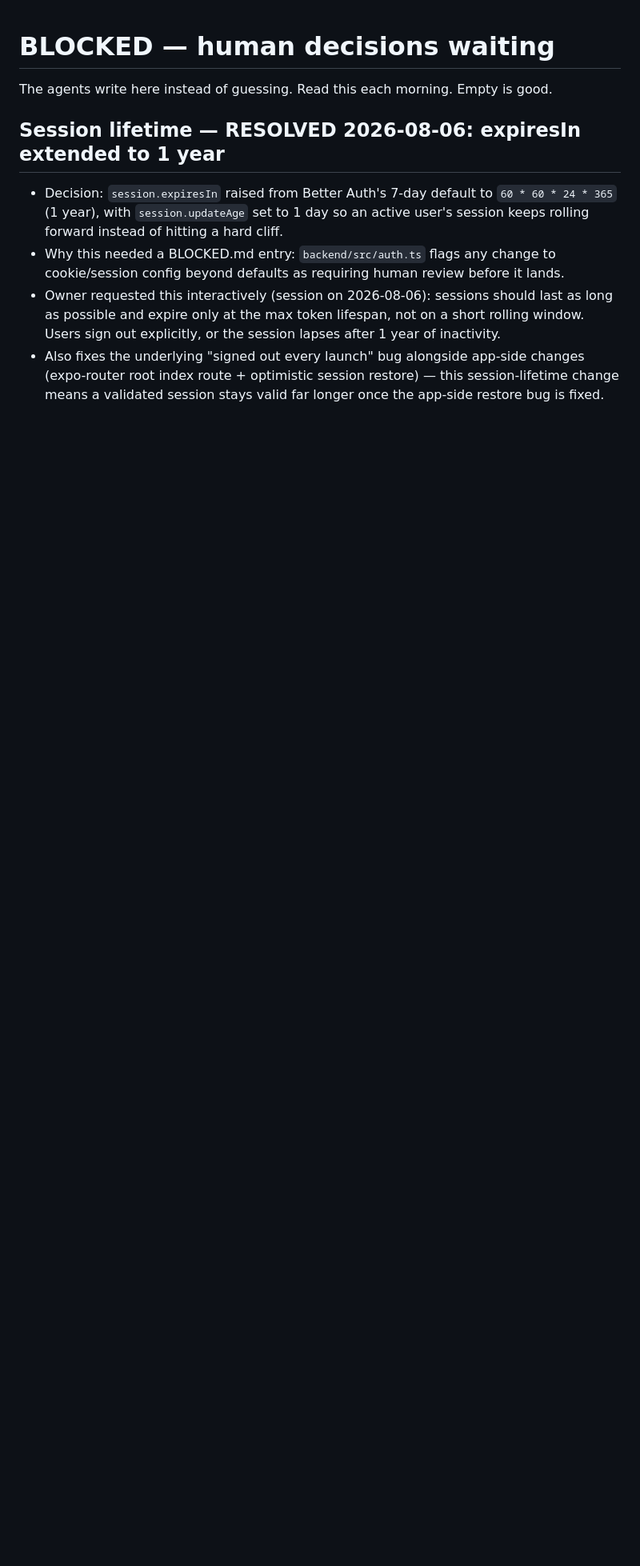
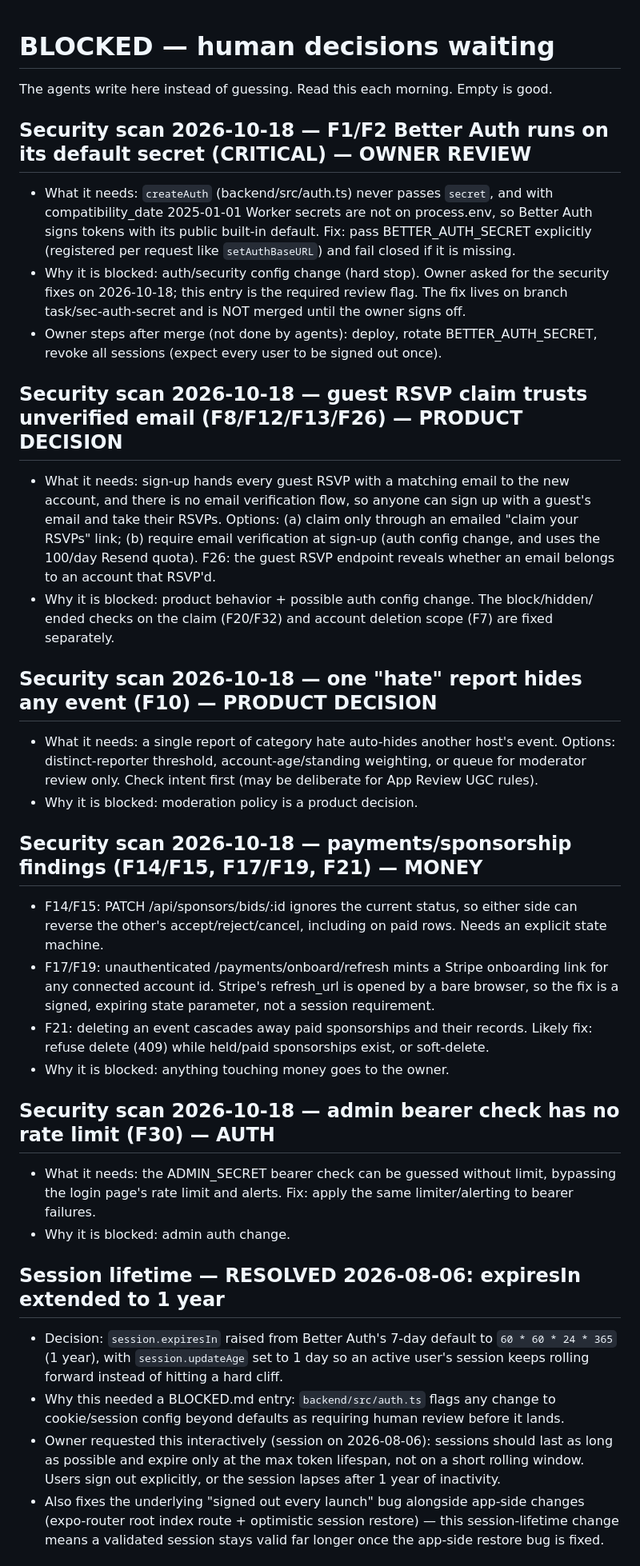
Before and after one commit to meeglosh/spot-seek, a Markdown page: BLOCKED.md, the part around the change. Shown at 80% size. Rendered like a GitHub page; blank space fills up the shorter version.

Commit message:
docs(blocked): security scan 2026-10-18 owner-review items
Co-Authored-By: Claude Opus 5.5 <noreply@anthropic.com>

```diff
--- a/BLOCKED.md
+++ b/BLOCKED.md
@@ -9,6 +9,51 @@ The agents write here instead of guessing. Read this each morning. Empty is good
 - What was tried:
 - Real final error (verbatim, if any):
 -->
+
+## Security scan 2026-10-18 — F1/F2 Better Auth runs on its default secret (CRITICAL) — OWNER REVIEW
+- What it needs: `createAuth` (backend/src/auth.ts) never passes `secret`, and with
+  compatibility_date 2025-01-01 Worker secrets are not on process.env, so Better Auth
+  signs tokens with its public built-in default. Fix: pass BETTER_AUTH_SECRET explicitly
+  (registered per request like `setAuthBaseURL`) and fail closed if it is missing.
+- Why it is blocked: auth/security config change (hard stop). Owner asked for the
+  security fixes on 2026-10-18; this entry is the required review flag. The fix lives on
+  branch task/sec-auth-secret and is NOT merged until the owner signs off.
+- Owner steps after merge (not done by agents): deploy, rotate BETTER_AUTH_SECRET,
+  revoke all sessions (expect every user to be signed out once).
+
+## Security scan 2026-10-18 — guest RSVP claim trusts unverified email (F8/F12/F13/F26) — PRODUCT DECISION
+- What it needs: sign-up hands every guest RSVP with a matching email to the new
+  account, and there is no email verification flow, so anyone can sign up with a guest's
+  email and take their RSVPs. Options: (a) claim only through an emailed "claim your
+  RSVPs" link; (b) require email verification at sign-up (auth config change, and uses
+  the 100/day Resend quota). F26: the guest RSVP endpoint reveals whether an email
+  belongs to an account that RSVP'd.
+- Why it is blocked: product behavior + possible auth config change. The block/hidden/
+  ended checks on the claim (F20/F32) and account deletion scope (F7) are fixed separately.
+
+## Security scan 2026-10-18 — one "hate" report hides any event (F10) — PRODUCT DECISION
+- What it needs: a single report of category hate auto-hides another host's event.
+  Options: distinct-reporter threshold, account-age/standing weighting, or queue for
+  moderator review only. Check intent first (may be deliberate for App Review UGC rules).
+- Why it is blocked: moderation policy is a product decision.
+
+## Security scan 2026-10-18 — payments/sponsorship findings (F14/F15, F17/F19, F21) — MONEY
+- F14/F15: PATCH /api/sponsors/bids/:id ignores the current status, so either side can
+  reverse the other's accept/reject/cancel, including on paid rows. Needs an explicit
+  state machine.
+- F17/F19: unauthenticated /payments/onboard/refresh mints a Stripe onboarding link for
+  any connected account id. Stripe's refresh_url is opened by a bare browser, so the fix
+  is a signed, expiring state parameter, not a session requirement.
+- F21: deleting an event cascades away paid sponsorships and their records. Likely fix:
+  refuse delete (409) while held/paid sponsorships exist, or soft-delete.
+- Why it is blocked: anything touching money goes to the owner.
+
+## Security scan 2026-10-18 — admin bearer check has no rate limit (F30) — AUTH
+- What it needs: the ADMIN_SECRET bearer check can be guessed without limit, bypassing
+  the login page's rate limit and alerts. Fix: apply the same limiter/alerting to bearer
+  failures.
+- Why it is blocked: admin auth change.
+
 
 ## Session lifetime — RESOLVED 2026-08-06: expiresIn extended to 1 year
 
```
